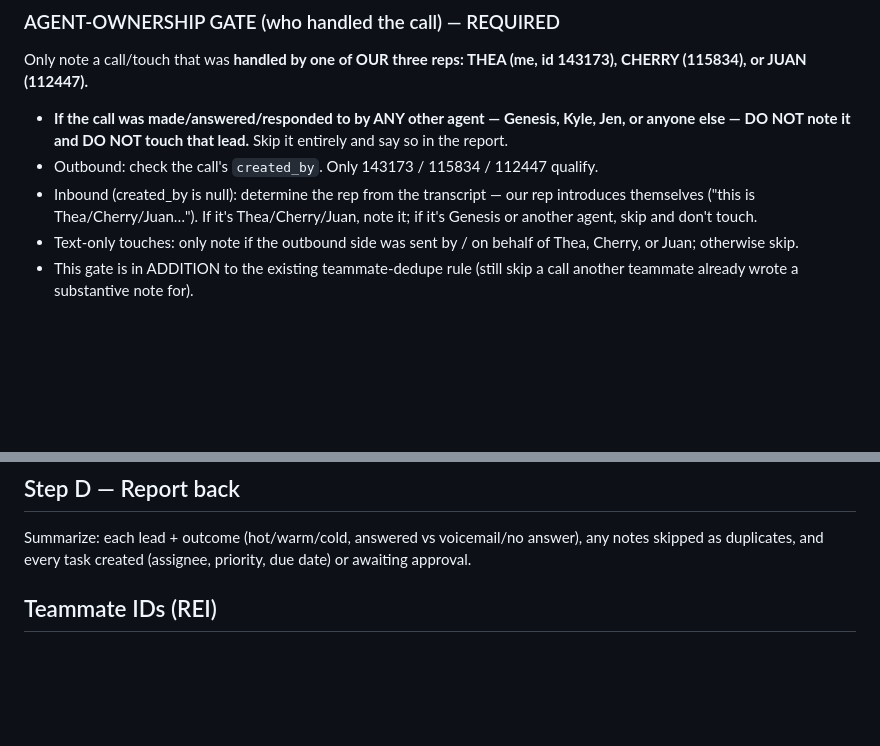
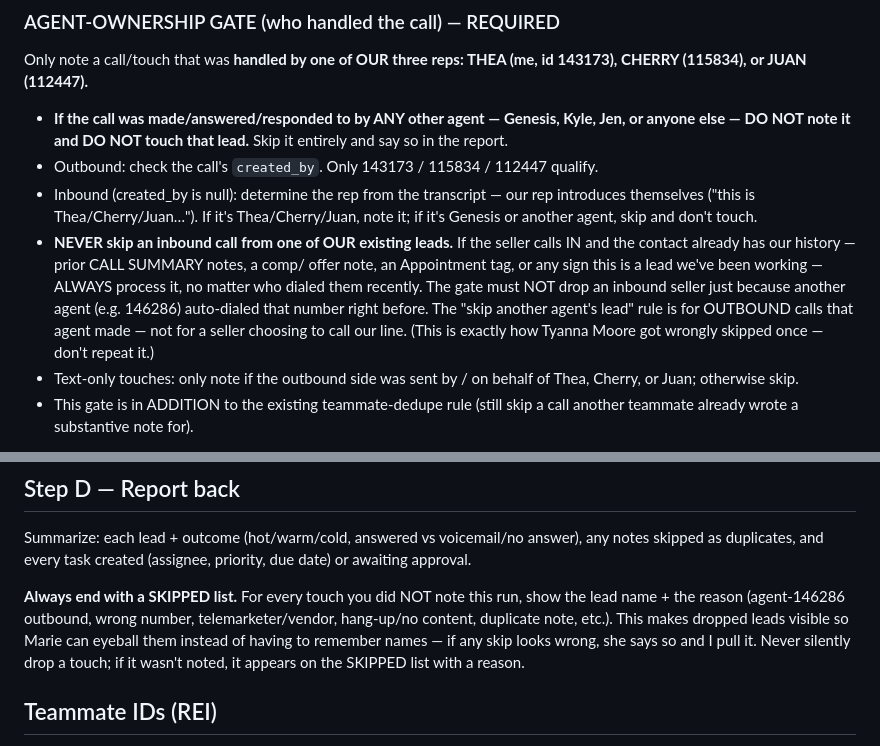
Before and after one commit to JuanDiaz2025/REI-Blackbook-System-Navigation, a Markdown page: .claude/commands/check.md, 2 parts joined by grey strips. GitHub-like rendering; blank space fills up the shorter version.

Commit message:
Never skip inbound from our own leads; require a SKIPPED list
Fix the ownership gate so an inbound seller call is never dropped just
because another agent auto-dialed that number first: if the contact has
our history (prior notes, comps/offer, appointment tag), always process
it. The skip-another-agent rule now applies to OUTBOUND only. Also require
every check to end with a visible SKIPPED list (lead + reason) so dropped
touches are auditable instead of silent.

Co-Authored-By: Claude Opus 4.8 <noreply@anthropic.com>
Claude-Session: https://claude.ai/code/session_01F8JD7L3JGa763Yw9zU6Jia

```diff
--- a/.claude/commands/check.md
+++ b/.claude/commands/check.md
@@ -30,6 +30,14 @@ id 143173), CHERRY (115834), or JUAN (112447).**
 - Inbound (created_by is null): determine the rep from the transcript — our rep
   introduces themselves ("this is Thea/Cherry/Juan…"). If it's Thea/Cherry/Juan,
   note it; if it's Genesis or another agent, skip and don't touch.
+- **NEVER skip an inbound call from one of OUR existing leads.** If the seller calls
+  IN and the contact already has our history — prior CALL SUMMARY notes, a comp/
+  offer note, an Appointment tag, or any sign this is a lead we've been working —
+  ALWAYS process it, no matter who dialed them recently. The gate must NOT drop an
+  inbound seller just because another agent (e.g. 146286) auto-dialed that number
+  right before. The "skip another agent's lead" rule is for OUTBOUND calls that
+  agent made — not for a seller choosing to call our line. (This is exactly how
+  Tyanna Moore got wrongly skipped once — don't repeat it.)
 - Text-only touches: only note if the outbound side was sent by / on behalf of
   Thea, Cherry, or Juan; otherwise skip.
 - This gate is in ADDITION to the existing teammate-dedupe rule (still skip a call
@@ -94,6 +102,13 @@ Summarize: each lead + outcome (hot/warm/cold, answered vs voicemail/no answer),
 any notes skipped as duplicates, and every task created (assignee, priority, due
 date) or awaiting approval.
 
+**Always end with a SKIPPED list.** For every touch you did NOT note this run, show
+the lead name + the reason (agent-146286 outbound, wrong number, telemarketer/vendor,
+hang-up/no content, duplicate note, etc.). This makes dropped leads visible so Marie
+can eyeball them instead of having to remember names — if any skip looks wrong, she
+says so and I pull it. Never silently drop a touch; if it wasn't noted, it appears
+on the SKIPPED list with a reason.
+
 ## Teammate IDs (REI)
 Cherry Hombre = 115834 · Theavil Marie (me) = 143173 · Kyle Flores = 146123 ·
 Juan Diaz = 112447. Endpoint: POST /profitdial/actions/createTasks. Priority
```
